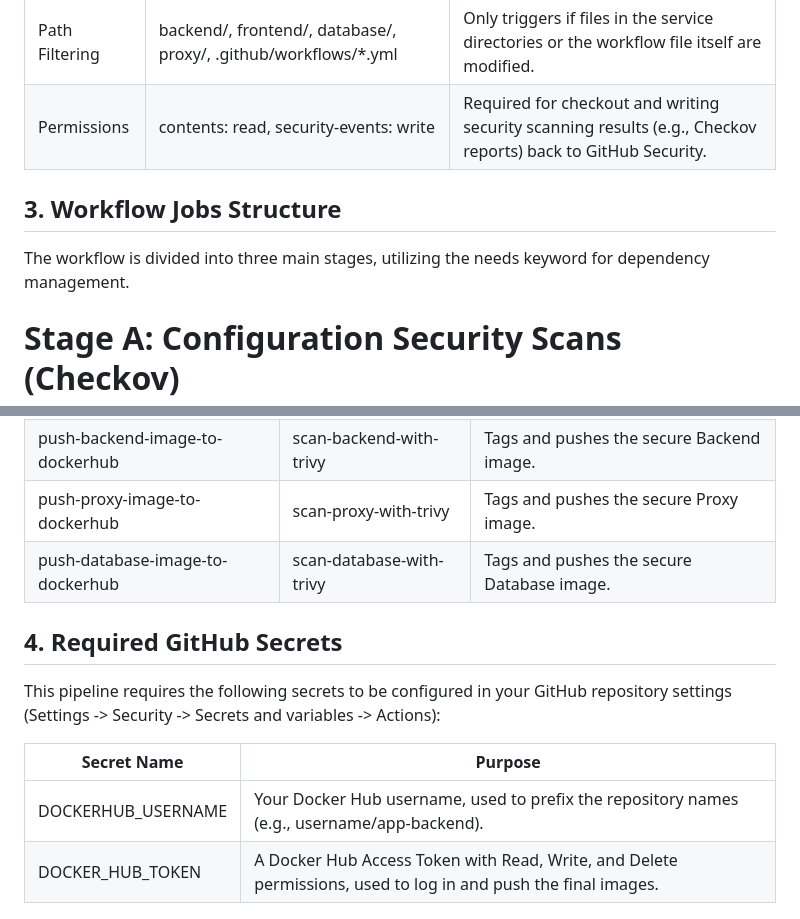
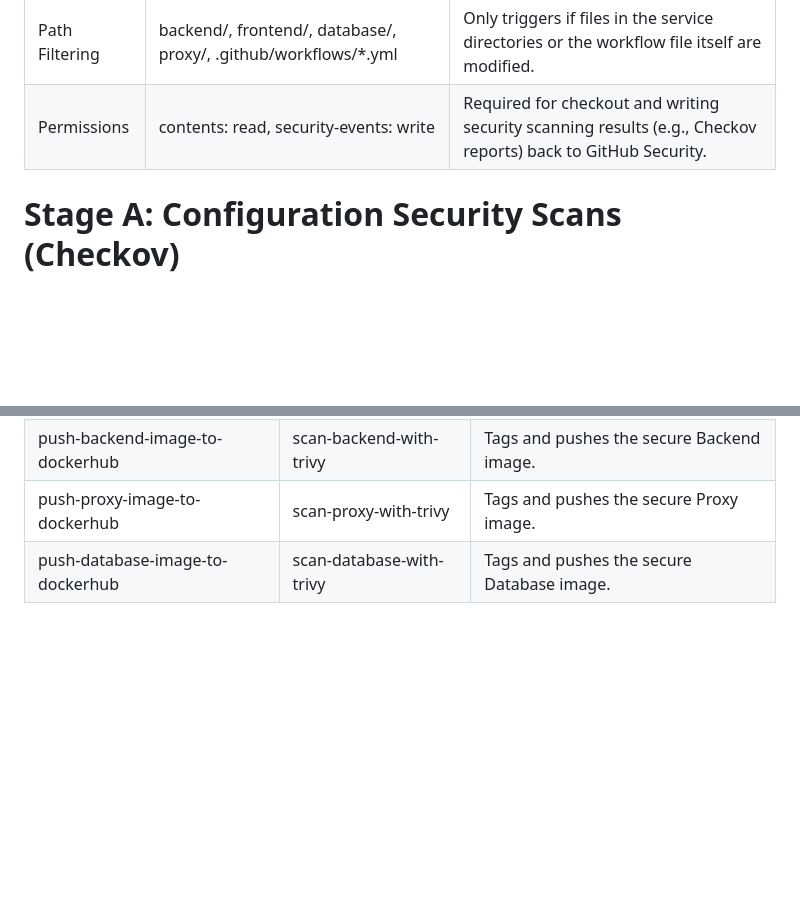
Before and after one commit to dev126712/dockerized-three-tier-app, a Markdown page: README.md, 2 parts joined by grey strips. Drawn GitHub-style; blank space fills up the shorter version.

```diff
--- a/README.md
+++ b/README.md
@@ -31,10 +30,6 @@ The entire process is designed to run in parallel where possible, maximizing eff
 | Trigger | push to main branch |The workflow is triggered automatically upon pushing code to the main branch. |
 | Path Filtering | backend/, frontend/, database/, proxy/, .github/workflows/*.yml|Only triggers if files in the service directories or the workflow file itself are modified. |
 | Permissions |contents: read, security-events: write|Required for checkout and writing security scanning results (e.g., Checkov reports) back to GitHub Security.|
-
-## 3. Workflow Jobs Structure
-
-The workflow is divided into three main stages, utilizing the needs keyword for dependency management.
 
 # Stage A: Configuration Security Scans (Checkov)
 
@@ -72,14 +67,5 @@ These final jobs run only if the corresponding build and Trivy scan jobs pass. T
 | push-proxy-image-to-dockerhub | scan-proxy-with-trivy | Tags and pushes the secure Proxy image. |
 | push-database-image-to-dockerhub | scan-database-with-trivy | Tags and pushes the secure Database image. |
 
-## 4. Required GitHub Secrets
-
-This pipeline requires the following secrets to be configured in your GitHub repository settings (Settings -> Security -> Secrets and variables -> Actions):
-
-| Secret Name | Purpose |
-| ------------- | ------------- |
-| DOCKERHUB_USERNAME | Your Docker Hub username, used to prefix the repository names (e.g., username/app-backend). |
-| DOCKER_HUB_TOKEN | A Docker Hub Access Token with Read, Write, and Delete permissions, used to log in and push the final images. |
-
 ![alt text](https://github.com/dev126712/dockerized-three-tier-app/blob/385680633ba2e36cb8d3122d7224dcd04eaf8e2c/Screenshot%202025-12-03%2011.14.39%20PM.png)
 
```
Also changed, not shown: other parts of README.md (+26 -7 lines).
